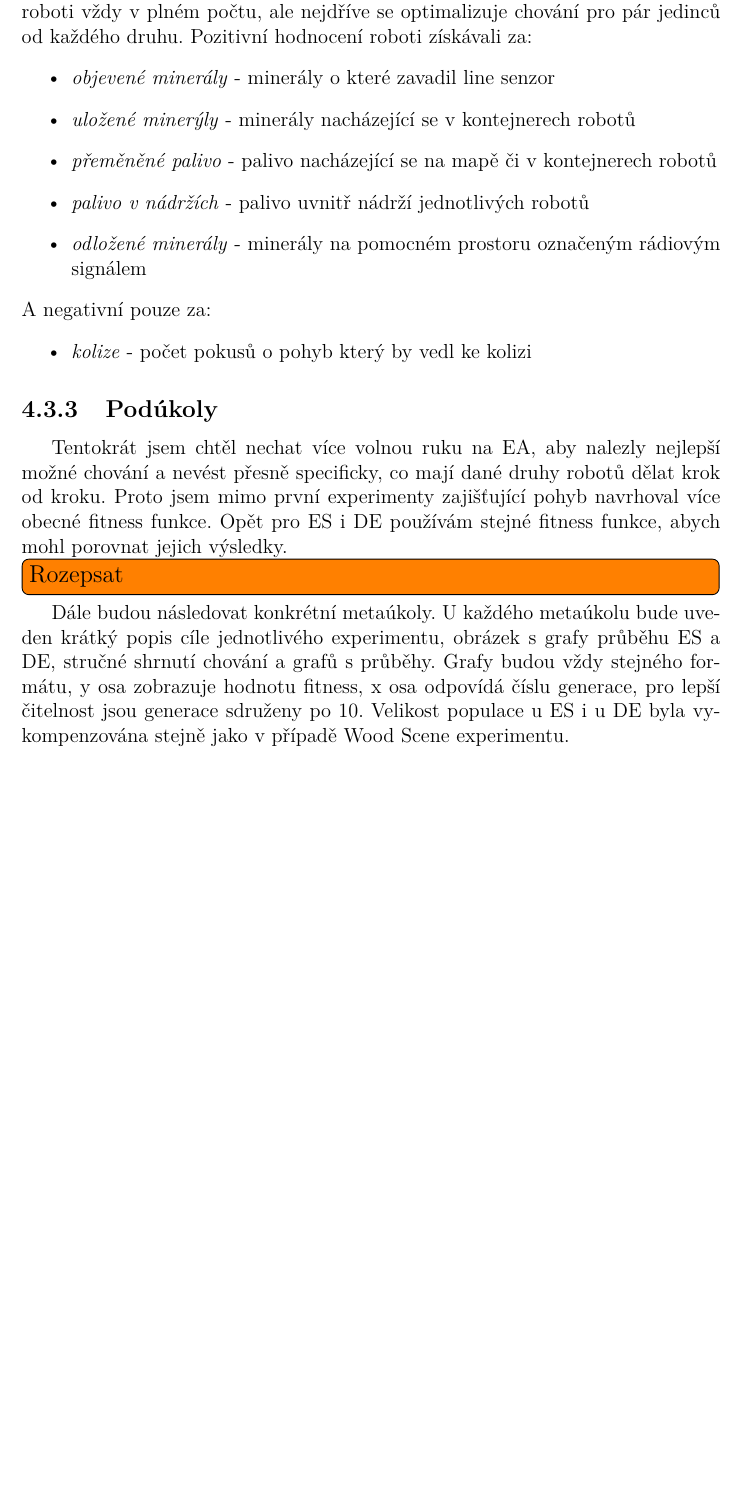
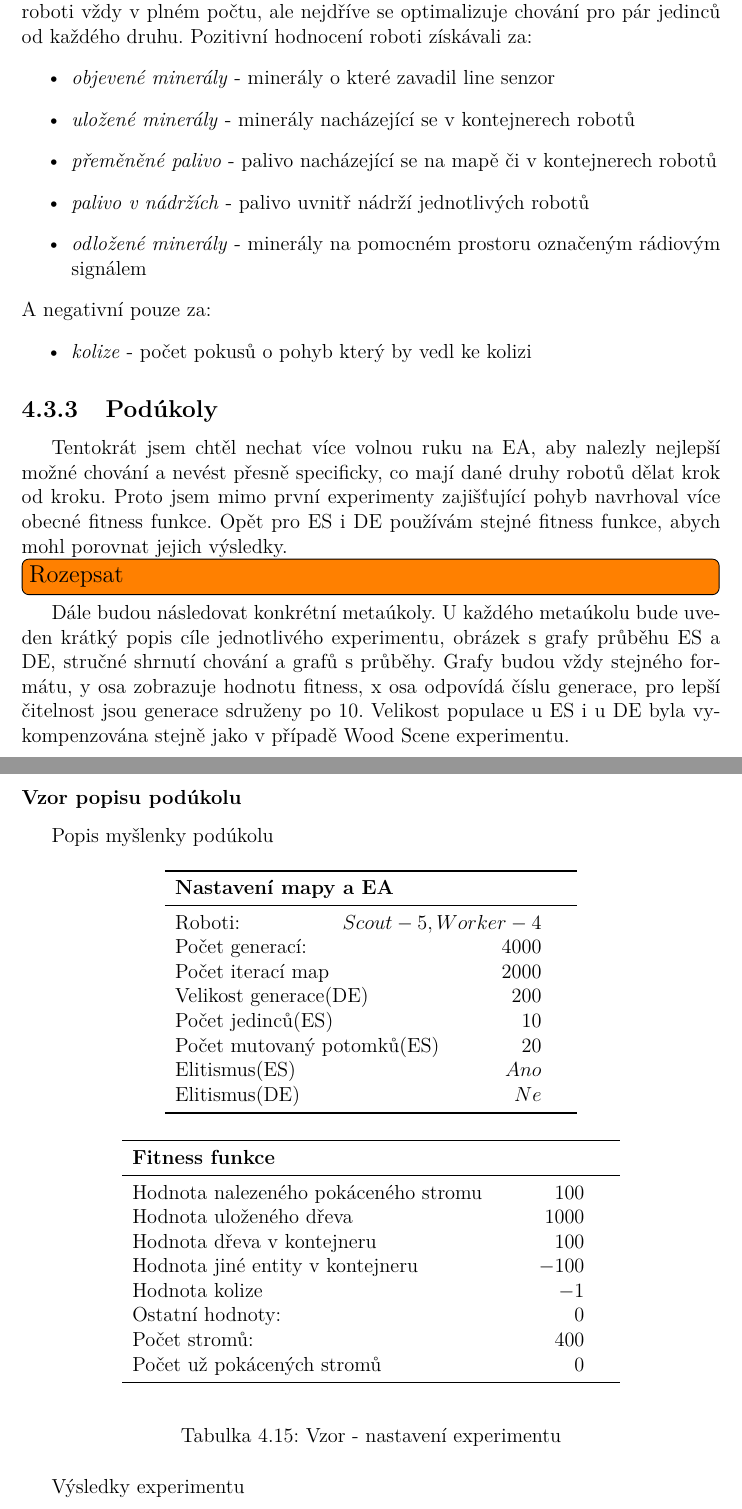
Before and after one commit to karellat/thesis, a LaTeX thesis (cs/prace.tex, which reads cs/kap04.tex): part of page 54 of 60 before the commit and two parts of pages 54 and 55 of 62 after it, the two joined at a grey line, cut so that both start at the same text, the shorter picture padded with empty space. Compiled offline with pdfLaTeX.

Commit message:
Backup commit

```diff
--- a/cs/kap04.tex
+++ b/cs/kap04.tex
@@ -653,7 +653,7 @@ Nenahraditelnou roli zastává Mineral Scene, dokáže totiž měnit minerál na
 Fitness funkce pro Mineral Scene scénář jsem, po dobrých zkušenostech z předchozího experimentu, použil vážený součet následujících charakteristik mapy po konci simulace. Tento součet je specifický pro každý podúkol zvlášť. Kvůli komplexnosti toho úkolu a velikosti hejna v jednotlivých podúkolech nevystupují roboti vždy v plném počtu, ale nejdříve se optimalizuje chování pro pár jedinců od každého druhu. Pozitivní hodnocení roboti získávali za:
 \begin{itemize}
 	\item \textit{objevené minerály} - minerály o které zavadil line senzor
-	\item \textit{uložené minerýly} - minerály nacházející se v kontejnerech robotů
+	\item \textit{uložené minerály} - minerály nacházející se v kontejnerech robotů
 	\item \textit{přeměněné palivo} - palivo nacházející se na mapě či v kontejnerech robotů
 	\item \textit{palivo v nádržích} - palivo uvnitř nádrží jednotlivých robotů
 	\item \textit{odložené minerály} - minerály na pomocném prostoru označeným rádiovým signálem
@@ -668,3 +668,43 @@ Tentokrát jsem chtěl nechat více volnou ruku na EA, aby nalezly nejlepší mo
 
 Dále budou následovat konkrétní metaúkoly. U každého metaúkolu bude uveden krátký popis cíle jednotlivého experimentu, obrázek s grafy průběhu ES a DE, stručné shrnutí chování a grafů s průběhy. Grafy budou vždy stejného formátu,  y osa zobrazuje hodnotu fitness, x osa odpovídá číslu generace, pro lepší čitelnost jsou generace sdruženy po 10. Velikost populace u ES i u DE byla vykompenzována stejně jako v případě Wood Scene experimentu.
 \clearpage
+	\subsubsection{Vzor popisu podúkolu}
+Popis myšlenky podúkolu
+\begin{table}[h]\centering
+	\begin{tabular}{l@{\hspace{1.5cm}}D{.}{,}{3.2}D{.}{,}{1.2}D{.}{,}{2.3}}
+		\toprule
+		\textbf{Nastavení mapy a EA}\\
+		\midrule
+		Roboti: & Scout-5, Worker-4 \\
+		Počet generací: & 4000\\
+		Počet iterací map & 2000\\
+		Velikost generace(DE) & 200\\
+		Počet jedinců(ES) & 10\\
+		Počet mutovaný potomků(ES)&20\\
+		Elitismus(ES)& Ano\\
+		Elitismus(DE)& Ne \\
+		\bottomrule
+		\multicolumn{2}{l}{}
+	\end{tabular}
+	\par
+	\begin{tabular}{l@{\hspace{1.5cm}}D{.}{,}{3.2}D{.}{,}{1.2}D{.}{,}{2.3}}
+		\toprule
+		\textbf{Fitness funkce}\\
+		\midrule
+		Hodnota nalezeného pokáceného stromu &  100 \\
+		Hodnota uloženého dřeva & 1000\\
+		Hodnota dřeva v kontejneru & 100\\
+		Hodnota jiné entity v kontejneru & -100\\
+		Hodnota kolize & -1\\
+		Ostatní hodnoty: & 0\\
+		Počet stromů: & 400\\
+		Počet už pokácených stromů & 0\\
+		\bottomrule
+		\multicolumn{2}{l}{}
+	\end{tabular}
+	\caption{Vzor - nastavení experimentu}
+	\label{tab04:Vzor}
+\end{table}
+
+Výsledky experimentu
+\clearpage
```
Also changed, not shown: cs/prace.pdf, cs/kap04.tex (8 more changed lines), 1 other file.
